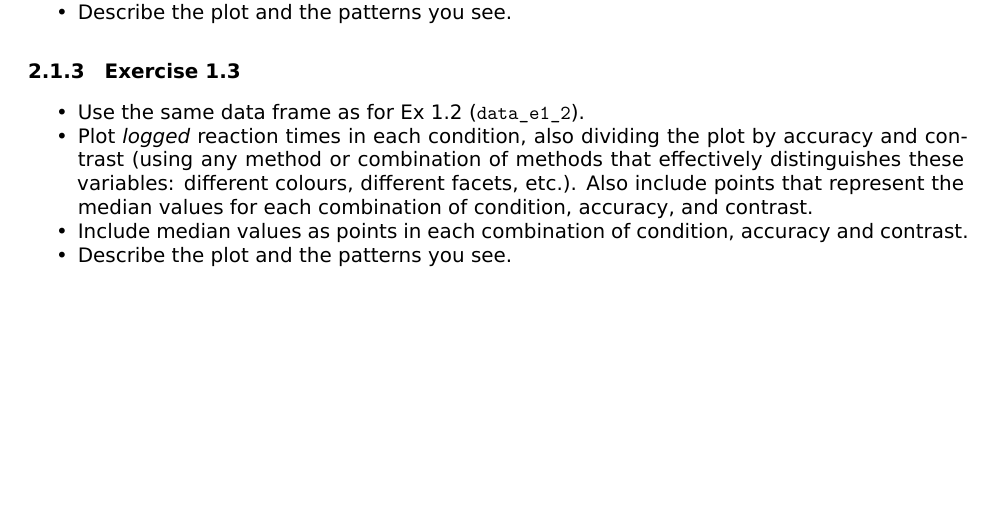
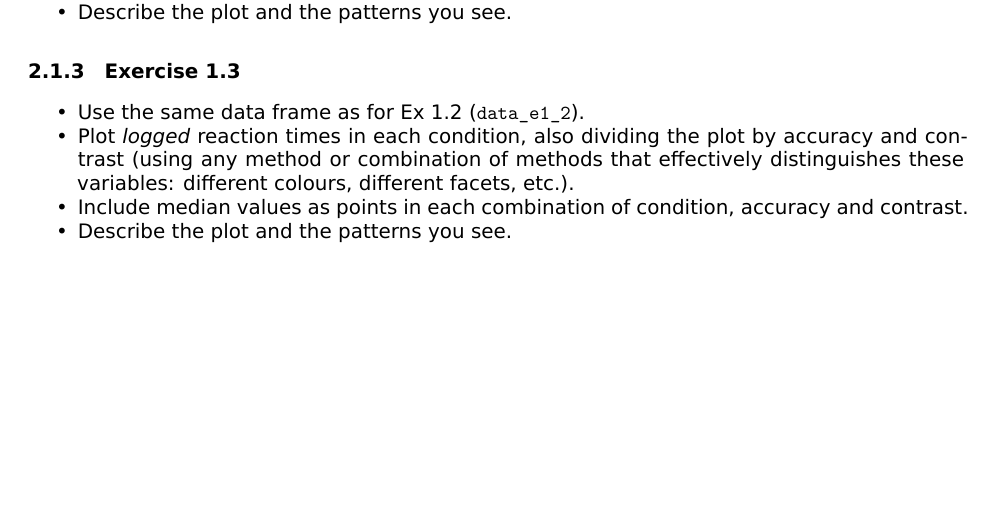
Before and after one commit to uoelel/qml-s1, an R Markdown document (code/analysis.Rmd): part of page 2 of 8, cut so that both start at the same text. The pictures show the output file code/analysis.pdf that the author committed with the source.

Commit message:
fix typo in e1.3

```diff
--- a/code/analysis.Rmd
+++ b/code/analysis.Rmd
@@ -82,7 +82,7 @@ The next three exercises below require you to read in a particular file, filter/
 ### Exercise 1.3
 
 -   Use the same data frame as for Ex 1.2 (`data_e1_2`).
--   Plot *logged* reaction times in each condition, also dividing the plot by accuracy and contrast (using any method or combination of methods that effectively distinguishes these variables: different colours, different facets, etc.). Also include points that represent the median values for each combination of condition, accuracy, and contrast.
+-   Plot *logged* reaction times in each condition, also dividing the plot by accuracy and contrast (using any method or combination of methods that effectively distinguishes these variables: different colours, different facets, etc.).
 -   Include median values as points in each combination of condition, accuracy and contrast.
 -   Describe the plot and the patterns you see.
 
```
Also changed, not shown: code/analysis.pdf, code/analysis.tex, code/analysis_files/figure-latex/e2-1-1.pdf, code/analysis_files/figure-latex/e2-2-1.pdf, code/analysis.Rmd (2 more changed lines).
